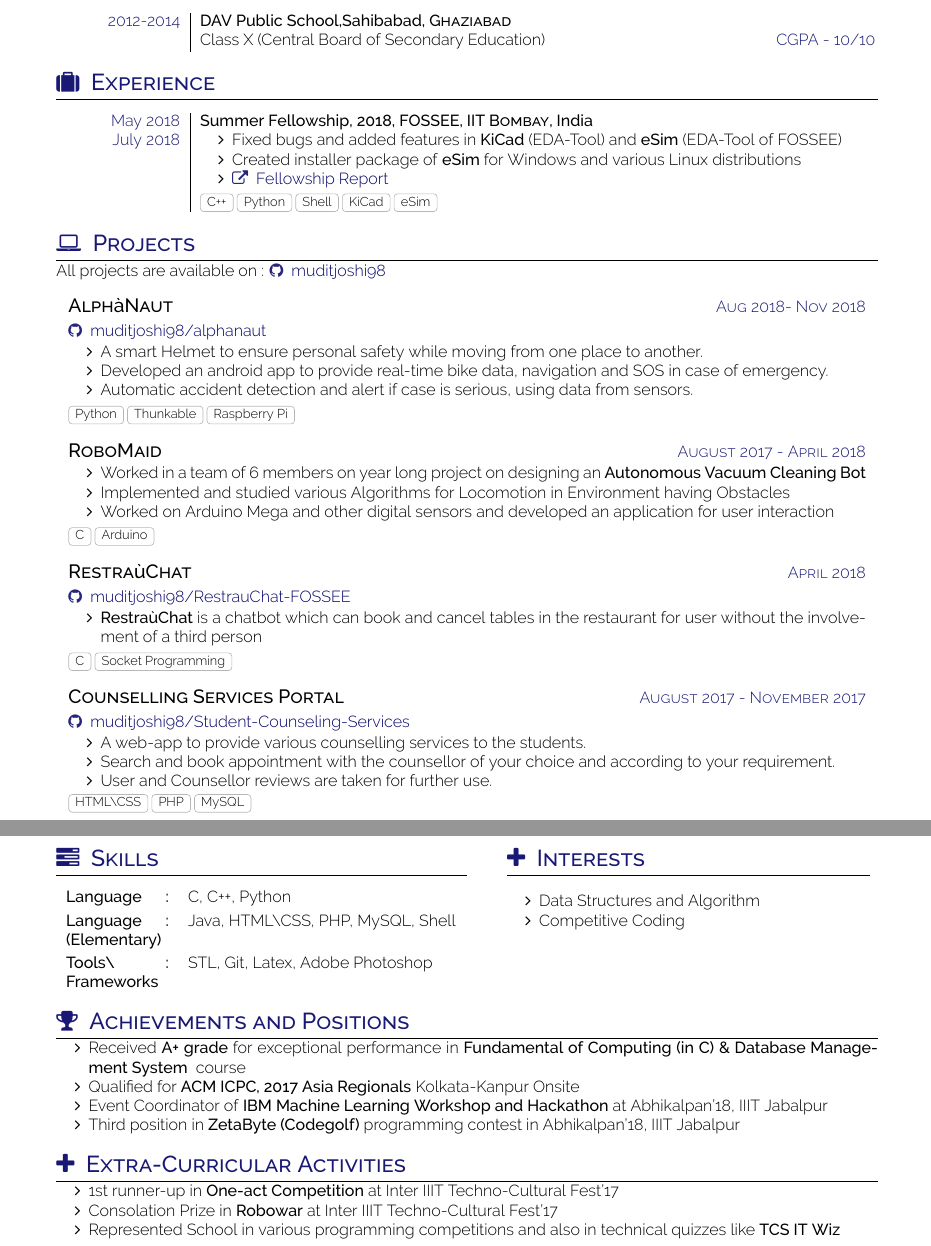
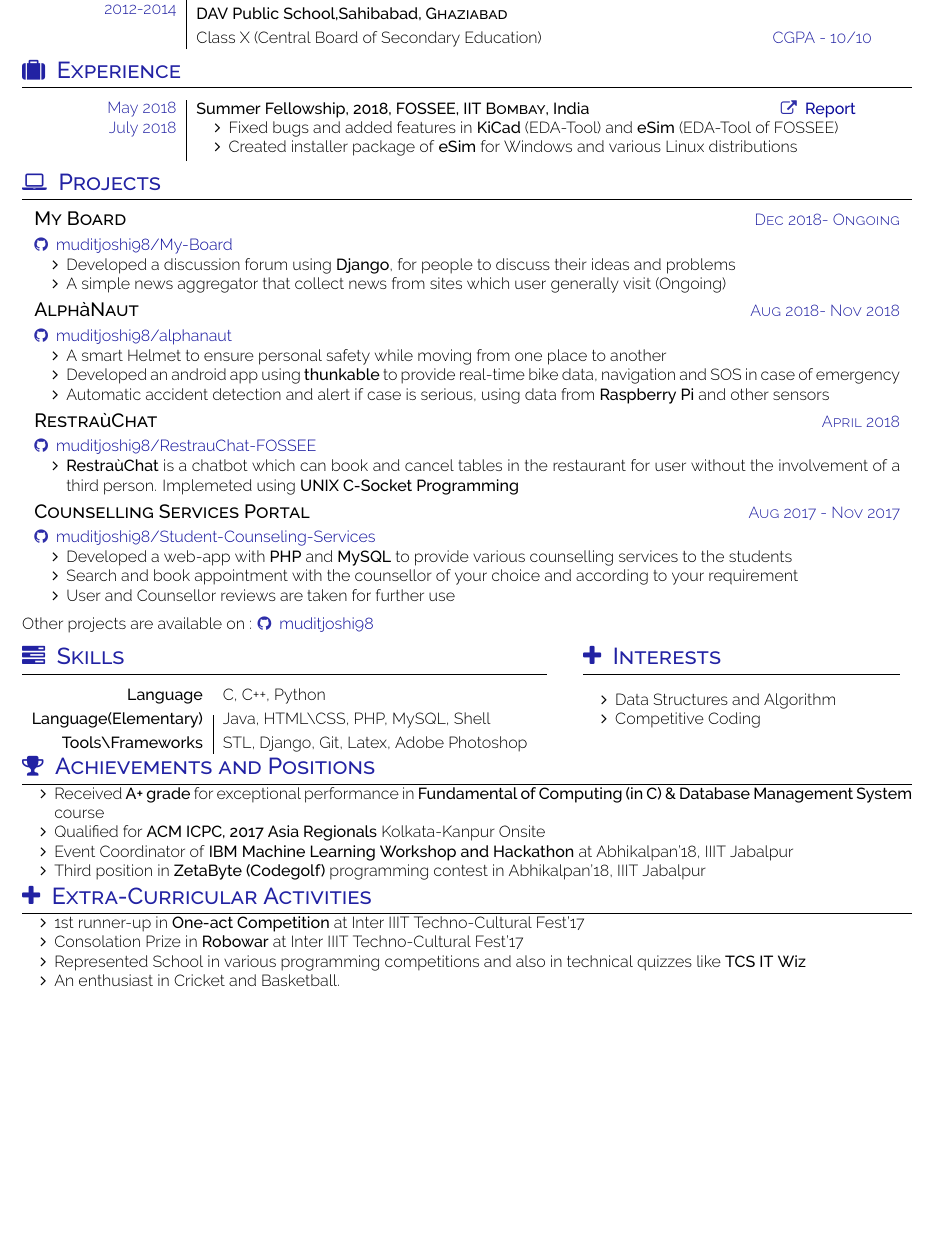
Before and after one commit to muditjoshi98/Resume, a LaTeX CV (resume.tex, which reads projects.tex, resume.cls, subs/eca.tex): two parts of pages 1 and 2 of 2 before the commit and part of the page after it, the two joined at a grey line, cut so that both start at the same text, the shorter picture padded with empty space. Compiled offline with XeLaTeX; a missing font is replaced by an installed copy or a similar font; a LaTeX package or settings file that is missing is left out.

Commit message:
Orgainse files and minimise resume

```diff
--- a/projects.tex
+++ /dev/null
@@ -1,56 +0,0 @@
-%Section: Project
-
-\sectionTitle{\textbf{Projects}}{\faLaptop}
-All projects are available on : \github{muditjoshi98}
-\begin{projects}
-	\project
-	{AlphàNaut}{Aug 2018- Nov 2018}
-	{\github{muditjoshi98/alphanaut}}
-	{
-	    \begin{itemize}
-	        \vspace{-5mm}
-            \item A smart Helmet to ensure personal safety while moving from one place to another.
-            \item Developed an android app to provide real-time bike data, navigation and SOS in case of emergency.
-            \item Automatic accident detection and alert if case is serious, using data from sensors.
-        \end{itemize}
-	}
-	{Python, Thunkable, Raspberry Pi}
-
-	\project
-	{RoboMaid}{August 2017 - April 2018}
-	{}
-	{
-	    \begin{itemize}
-	        \vspace{-10mm}
-            \item Worked in a team of 6 members on year long project on designing an \textbf{Autonomous Vacuum Cleaning Bot}
-            \item Implemented and studied various Algorithms for Locomotion in Environment having Obstacles
-            \item Worked on Arduino Mega and other digital sensors and developed an application for user interaction
-        \end{itemize}
-	}
-	{C,Arduino}
-
-	\project
-	{RestraùChat}{April 2018}
-	{\github{muditjoshi98/RestrauChat-FOSSEE}}
-	{
-	    \begin{itemize}
-	        \vspace{-5mm}
-            \item {\textbf{RestraùChat} is a chatbot which can book and cancel tables in the restaurant for user without the involvement of a third person}
-        \end{itemize}
-	}
-	{C,Socket Programming}
-
-	\project
-	{Counselling Services Portal}{August 2017 - November 2017}
-	{\github{muditjoshi98/Student-Counseling-Services}}
-	{
-	    \begin{itemize}
-	        \vspace{-5mm}
-            \item {A web-app to provide various counselling services to the students.}
-            \item {Search and book appointment with the counsellor of your choice and according to your requirement.}
-            \item {User and Counsellor reviews are taken for further use.}
-        \end{itemize}
-	}
-	{HTML\textbackslash CSS,PHP,MySQL}
-
-\end{projects}
--- a/resume.cls
+++ b/resume.cls
@@ -62,7 +62,7 @@
 \RequirePackage{url,parskip} 	    % other packages for formatting
 \RequirePackage[usenames,dvipsnames]{xcolor}
 \RequirePackage{fullpage}
-\RequirePackage[margin=1.5cm]{geometry}
+\RequirePackage[margin=0.75cm]{geometry}
 \RequirePackage{fontawesome}
 \RequirePackage{hyperref}
 \RequirePackage{titlesec}
@@ -79,7 +79,7 @@
 
 \DeclareUnicodeCharacter{00E9}{\'{e}}
 % Define default accent colors
-\definecolor{basecolor}{HTML}{000066}       %BLUE
+\definecolor{basecolor}{HTML}{090999}       %BLUE
 
 \ifundef{\@green} {
   \ifundef{\@red} {
@@ -361,12 +361,12 @@
 %                      <Experience description (Could be a list)>
 %                    }
 %                    {<Technology list>}
-\newcommand\experience[7]{
+\newcommand\experience[6]{
   \color{accentcolor}#1    & \textbf{#2, \textsc{#3}, #4}   								\\*
   \color{accentcolor}#5    & \begin{minipage}[t]{\rightcolumnlength}
   					         #6
                    \end{minipage}\smallskip										\\*
-                 & \footnotesize{\foreach \n in {#7}{\cvtag{\n}}} 	\\
+                 %& \footnotesize{\foreach \n in {#7}{\cvtag{\n}}} 	\\
   }
 
 % Render a consultant experience in the experiences environment
@@ -387,7 +387,7 @@
                  & \footnotesize{\foreach \n in {#9}{\cvtag{\n}}} 	\\
   }
 
-\newcommand\emptySeparator{\multicolumn{2}{c}{}\\}
+%\newcommand\emptySeparator{\multicolumn{2}{c}{}\\}
 
 % Define the 'projects' environment
 \newenvironment{projects}{%
@@ -403,14 +403,14 @@
 %   {<link1> <link2>}
 %   {<Project description>}
 %   {<techno1>,<techno2>}
-\newcommand\project[5]{
+\newcommand\project[4]{
   \begin{minipage}[t]{\dimexpr(\linewidth) - 1.5em}
     \textbf{\large\textsc{#1}} \hfill \color{accentcolor}\textsc{#2}\smallskip\\
     \color{black}
      #3\smallskip\\
     #4
 
-    \smallskip\footnotesize{\foreach \n in {#5}{\cvtag{\n}}}\\
+    %\smallskip\footnotesize{\foreach \n in {#5}{\cvtag{\n}}}\\
   \medskip
   \end{minipage}
   \\
@@ -418,11 +418,11 @@
 
 
 \newcommand*\twocolumnsection[2]{
-  \begin{minipage}[t]{\dimexpr(\linewidth/2)}
+  \begin{minipage}[t]{\dimexpr(\linewidth/2) + 5em}
     #1
   \end{minipage}
   \hfill
-  \begin{minipage}[t]{\dimexpr(\linewidth/2) - 3em}
+  \begin{minipage}[t]{\dimexpr(\linewidth/2) - 8em}
     #2
   \end{minipage}
   }
--- a/eca.tex
+++ b/subs/eca.tex
@@ -5,4 +5,5 @@
 	\item 1st  runner-up in \textbf{One-act Competition} at Inter IIIT Techno-Cultural Fest’17
 	\item Consolation Prize in \textbf{Robowar} at Inter IIIT Techno-Cultural Fest’17
 	\item Represented School in various programming competitions and also in technical quizzes like \textbf{TCS IT Wiz}
+	\item An enthusiast in Cricket and Basketball.
 \end{itemize}
--- a/experience.tex
+++ b/subs/experience.tex
@@ -4,14 +4,12 @@
 %\renewcommand{\labelitemi}{$\bullet$}
 \begin{experiences}
   \experience
-    {May 2018}{Summer Fellowship, 2018}{FOSSEE, IIT Bombay}{India}{July 2018}
+    {May 2018}{Summer Fellowship, 2018}{FOSSEE, IIT Bombay}
+    {India\hfill \website{https://drive.google.com/file/d/129QLCNI5CzMJyg5OOFC_marSFPPgX_cZ/view?usp=sharing}{Report}}{July 2018}
     {
         \begin{itemize}
             \item Fixed bugs and added features in \textbf{KiCad} (EDA-Tool) and \textbf{eSim} (EDA-Tool of FOSSEE)
             \item Created installer package of \textbf{eSim} for Windows and various Linux distributions
-            \item \website{https://drive.google.com/file/d/129QLCNI5CzMJyg5OOFC_marSFPPgX_cZ/view?usp=sharing}{Fellowship Report}
         \end{itemize}
     }
-    {C++, Python, Shell, KiCad, eSim}
-  \emptySeparator
 \end{experiences}
--- /dev/null
+++ b/subs/projects.tex
@@ -0,0 +1,51 @@
+%Section: Project
+
+\sectionTitle{\textbf{Projects}}{\faLaptop}
+\begin{projects}
+    \project
+	{My Board}{Dec 2018- Ongoing}
+	{\github{muditjoshi98/My-Board}}
+	{
+	    \begin{itemize}
+	        \vspace{-5mm}
+            \item Developed a discussion forum using \textbf{Django}, for people to discuss their ideas and problems
+            \item A simple news aggregator that collect news from sites which user generally visit (Ongoing)
+        \end{itemize}
+	}
+
+	\project
+	{AlphàNaut}{Aug 2018- Nov 2018}
+	{\github{muditjoshi98/alphanaut}}
+	{
+	    \begin{itemize}
+	        \vspace{-5mm}
+            \item A smart Helmet to ensure personal safety while moving from one place to another
+            \item Developed an android app using \textbf{thunkable} to provide real-time bike data, navigation and SOS in case of emergency
+            \item Automatic accident detection and alert if case is serious, using data from \textbf{Raspberry Pi} and other sensors
+        \end{itemize}
+	}
+
+	\project
+	{RestraùChat}{April 2018}
+	{\github{muditjoshi98/RestrauChat-FOSSEE}}
+	{
+	    \begin{itemize}
+	        \vspace{-5mm}
+            \item \textbf{RestraùChat} is a chatbot which can book and cancel tables in the restaurant for user without the involvement of a third person. Implemeted using \textbf{UNIX C-Socket Programming}
+        \end{itemize}
+	}
+
+	\project
+	{Counselling Services Portal}{Aug 2017 - Nov 2017}
+	{\github{muditjoshi98/Student-Counseling-Services}}
+	{
+	    \begin{itemize}
+	        \vspace{-5mm}
+            \item Developed a web-app with \textbf{PHP} and \textbf{MySQL} to provide various counselling services to the students
+            \item Search and book appointment with the counsellor of your choice and according to your requirement
+            \item User and Counsellor reviews are taken for further use
+        \end{itemize}
+	}
+\end{projects}
+\vspace{-5mm}
+Other projects are available on : \github{muditjoshi98}
--- a/skills.tex
+++ b/subs/skills.tex
@@ -3,10 +3,11 @@
 \twocolumnsection {
 \sectionTitle{\textbf{Skills}}{\faTasks}
 \medskip
-\begin{tabular}{p{2.25cm} l}
-\textbf{Language\hfill:} & C, C++, Python \\[1mm]
-\textbf{Language : (Elementary)} & Java, HTML\textbackslash{}CSS, PHP, MySQL, Shell \\[5mm]
-\textbf{Tools\textbackslash{} : Frameworks} & STL, Git, Latex, Adobe Photoshop
+%\setlength{\tabcolsep}{2pt}
+\begin{tabular}{r|l}
+\textbf{Language} &C, C++, Python \\[1mm]
+\textbf{Language(Elementary)} &Java, HTML\textbackslash{}CSS, PHP, MySQL, Shell \\[1mm]
+\textbf{Tools\textbackslash{}Frameworks} &STL, Django, Git, Latex, Adobe Photoshop
 \end{tabular}
 }
 {\sectionTitle{\textbf{Interests}}{\faPlus}
```
Also changed, not shown: resume.tex (+15 -15 lines), subs/education.tex (renamed from education.tex, +2 -3 lines), Resume.pdf, subs/achievements.tex (renamed from achievements.tex), resume.cls (22 more changed lines).
